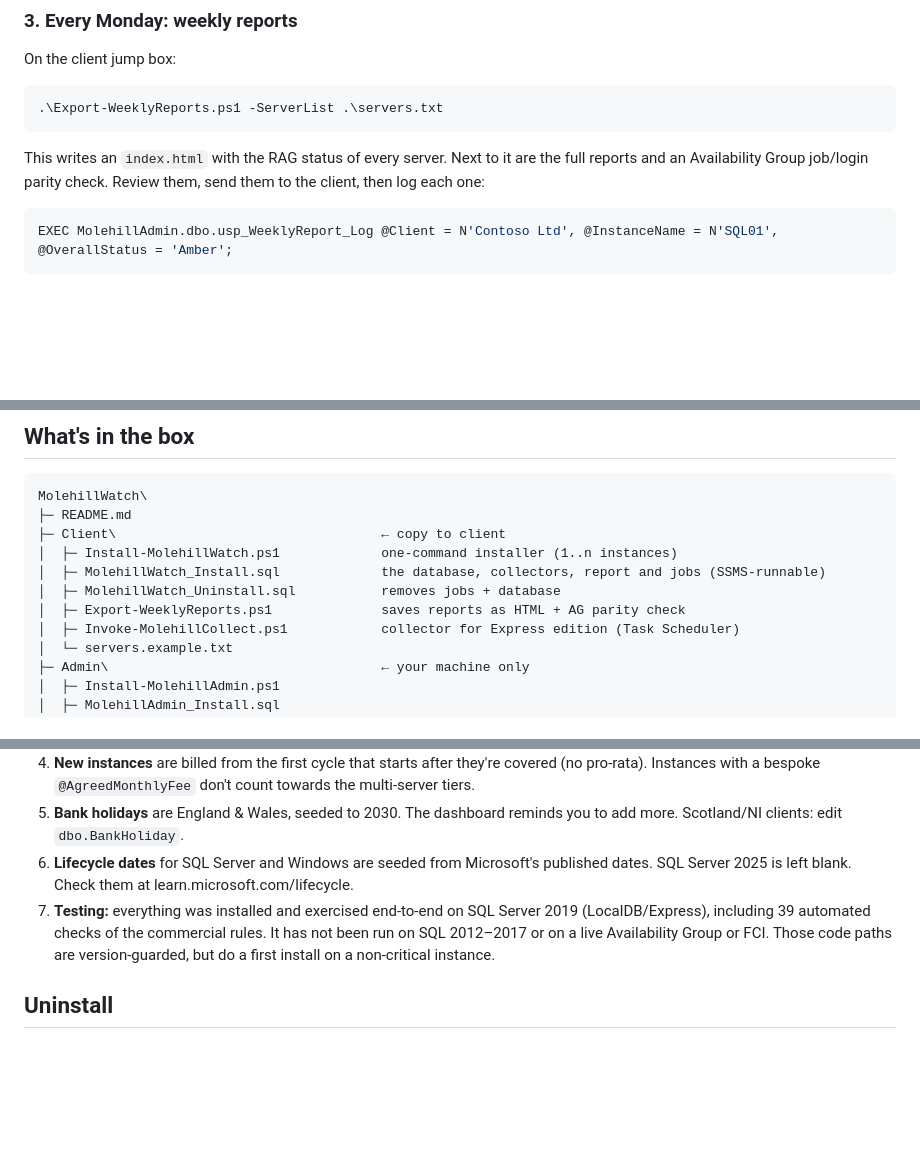
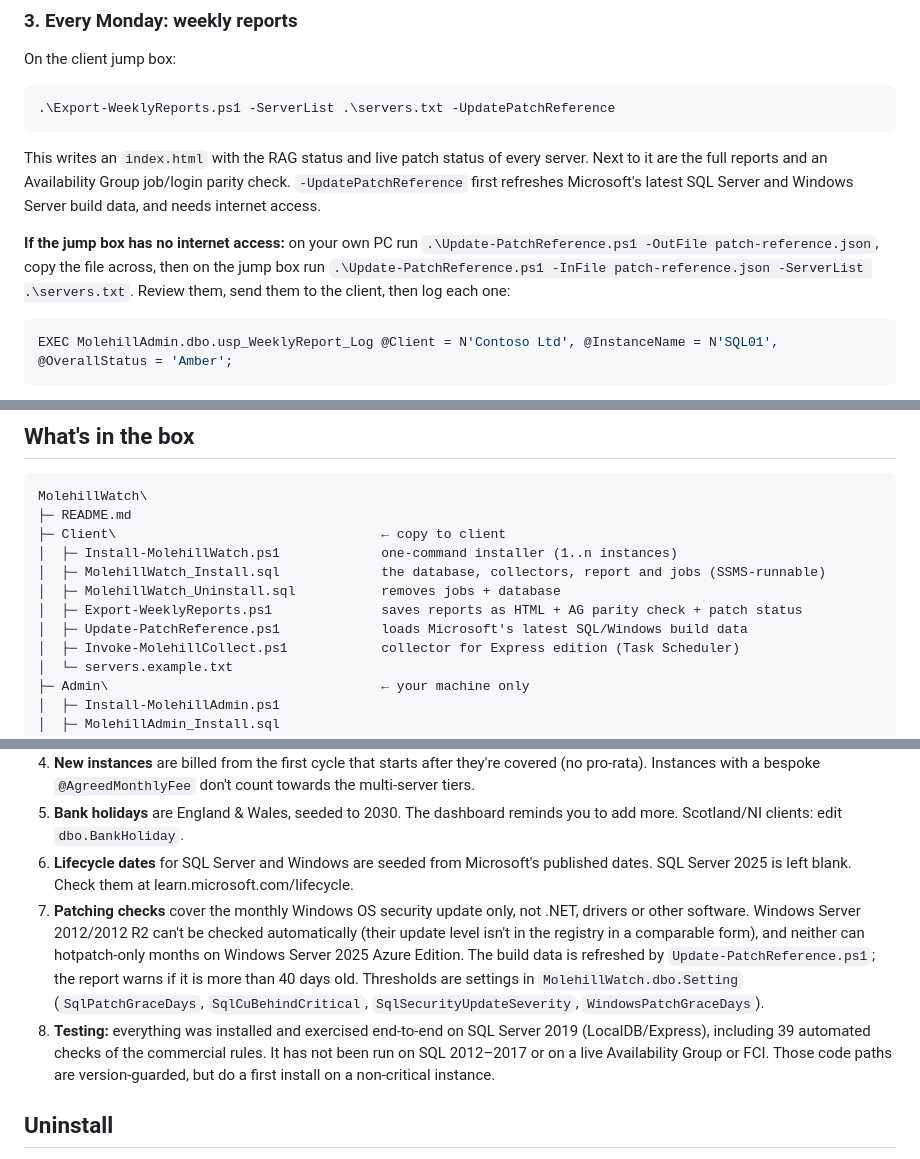
Before and after one commit to jayparry/molehill-watch, a Markdown page: README.md, 3 parts joined by grey strips. Rendered like a GitHub page; blank space fills up the shorter version.

Commit message:
Docs: patching checks, Update-PatchReference and offline refresh
Co-Authored-By: Claude Opus 5 <noreply@anthropic.com>

````diff
--- a/README.md
+++ b/README.md
@@ -53,10 +53,12 @@ That's the whole install. It creates the database, collectors, report builder an
 On the client jump box:
 
 ```powershell
-.\Export-WeeklyReports.ps1 -ServerList .\servers.txt
+.\Export-WeeklyReports.ps1 -ServerList .\servers.txt -UpdatePatchReference
 ```
 
-This writes an `index.html` with the RAG status of every server. Next to it are the full reports and an Availability Group job/login parity check. Review them, send them to the client, then log each one:
+This writes an `index.html` with the RAG status and live patch status of every server. Next to it are the full reports and an Availability Group job/login parity check. `-UpdatePatchReference` first refreshes Microsoft's latest SQL Server and Windows Server build data, and needs internet access.
+
+**If the jump box has no internet access:** on your own PC run `.\Update-PatchReference.ps1 -OutFile patch-reference.json`, copy the file across, then on the jump box run `.\Update-PatchReference.ps1 -InFile patch-reference.json -ServerList .\servers.txt`. Review them, send them to the client, then log each one:
 
 ```sql
 EXEC MolehillAdmin.dbo.usp_WeeklyReport_Log @Client = N'Contoso Ltd', @InstanceName = N'SQL01', @OverallStatus = 'Amber';
@@ -75,7 +77,8 @@ MolehillWatch\
 │  ├─ Install-MolehillWatch.ps1             one-command installer (1..n instances)
 │  ├─ MolehillWatch_Install.sql             the database, collectors, report and jobs (SSMS-runnable)
 │  ├─ MolehillWatch_Uninstall.sql           removes jobs + database
-│  ├─ Export-WeeklyReports.ps1              saves reports as HTML + AG parity check
+│  ├─ Export-WeeklyReports.ps1              saves reports as HTML + AG parity check + patch status
+│  ├─ Update-PatchReference.ps1             loads Microsoft's latest SQL/Windows build data
 │  ├─ Invoke-MolehillCollect.ps1            collector for Express edition (Task Scheduler)
 │  └─ servers.example.txt
 ├─ Admin\                                   ← your machine only
@@ -126,7 +130,8 @@ MolehillWatch\
 4. **New instances** are billed from the first cycle that starts after they're covered (no pro-rata). Instances with a bespoke `@AgreedMonthlyFee` don't count towards the multi-server tiers.
 5. **Bank holidays** are England & Wales, seeded to 2030. The dashboard reminds you to add more. Scotland/NI clients: edit `dbo.BankHoliday`.
 6. **Lifecycle dates** for SQL Server and Windows are seeded from Microsoft's published dates. SQL Server 2025 is left blank. Check them at learn.microsoft.com/lifecycle.
-7. **Testing:** everything was installed and exercised end-to-end on SQL Server 2019 (LocalDB/Express), including 39 automated checks of the commercial rules. It has not been run on SQL 2012–2017 or on a live Availability Group or FCI. Those code paths are version-guarded, but do a first install on a non-critical instance.
+7. **Patching checks** cover the monthly Windows OS security update only, not .NET, drivers or other software. Windows Server 2012/2012 R2 can't be checked automatically (their update level isn't in the registry in a comparable form), and neither can hotpatch-only months on Windows Server 2025 Azure Edition. The build data is refreshed by `Update-PatchReference.ps1`; the report warns if it is more than 40 days old. Thresholds are settings in `MolehillWatch.dbo.Setting` (`SqlPatchGraceDays`, `SqlCuBehindCritical`, `SqlSecurityUpdateSeverity`, `WindowsPatchGraceDays`).
+8. **Testing:** everything was installed and exercised end-to-end on SQL Server 2019 (LocalDB/Express), including 39 automated checks of the commercial rules. It has not been run on SQL 2012–2017 or on a live Availability Group or FCI. Those code paths are version-guarded, but do a first install on a non-critical instance.
 
 ## Uninstall
 
````
Also changed, not shown: other parts of README.md (+1 -0 lines), Docs/Admin-Guide.md (+3 -2 lines), Docs/Client-Onboarding-Guide.md (+4 -2 lines).
